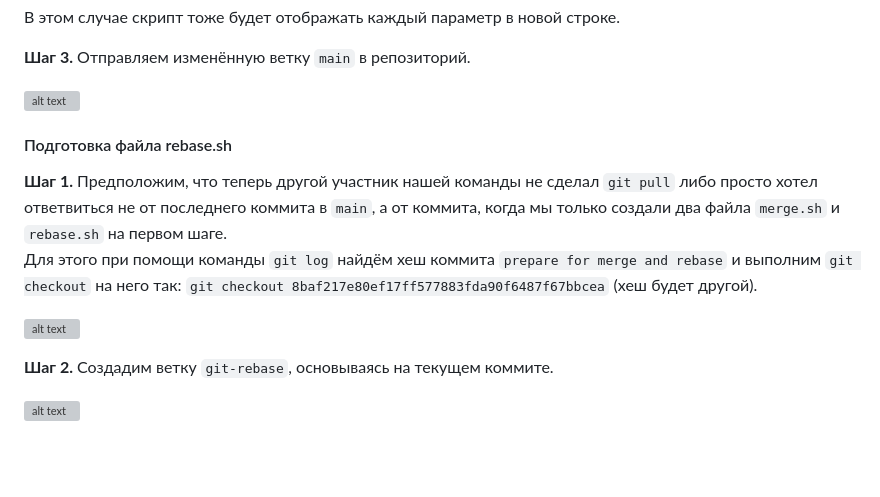
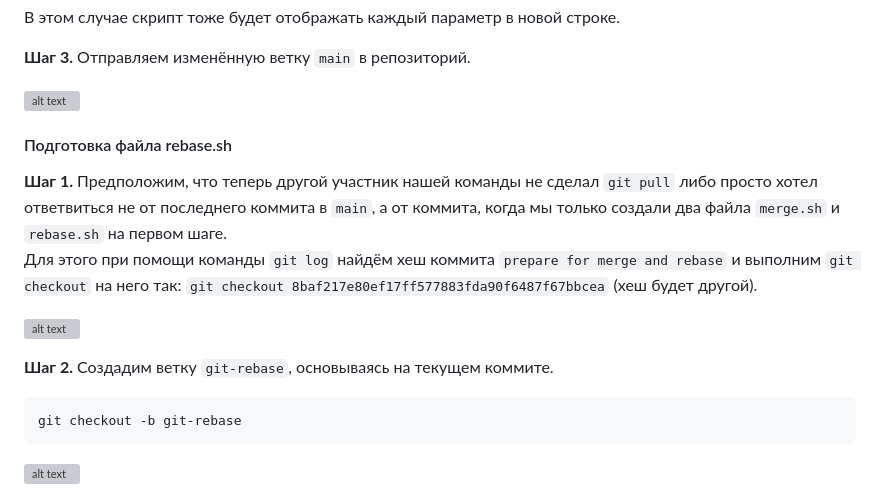
Before and after one commit to filipp761/Netology-DevOps, a Markdown page: git-03.md, the part around one of its changes. Drawn GitHub-style; blank space fills up the shorter version; grey boxes are pictures that could not be loaded.

````diff
--- a/git-03.md
+++ b/git-03.md
@@ -126,6 +128,10 @@ echo "====="
  ![alt text](https://github.com/filipp761/Netology-sdb-homewoks/blob/main/img/git03_git_checkout.png)
 
 **Шаг 2.** Создадим ветку `git-rebase`, основываясь на текущем коммите.
+
+```bash
+git checkout -b git-rebase
+```
 
  ![alt text](https://github.com/filipp761/Netology-sdb-homewoks/blob/main/img/git03_git_branch_git-rebase.png)
 
````
Also changed, not shown: other parts of git-03.md (+6 -4 lines).
